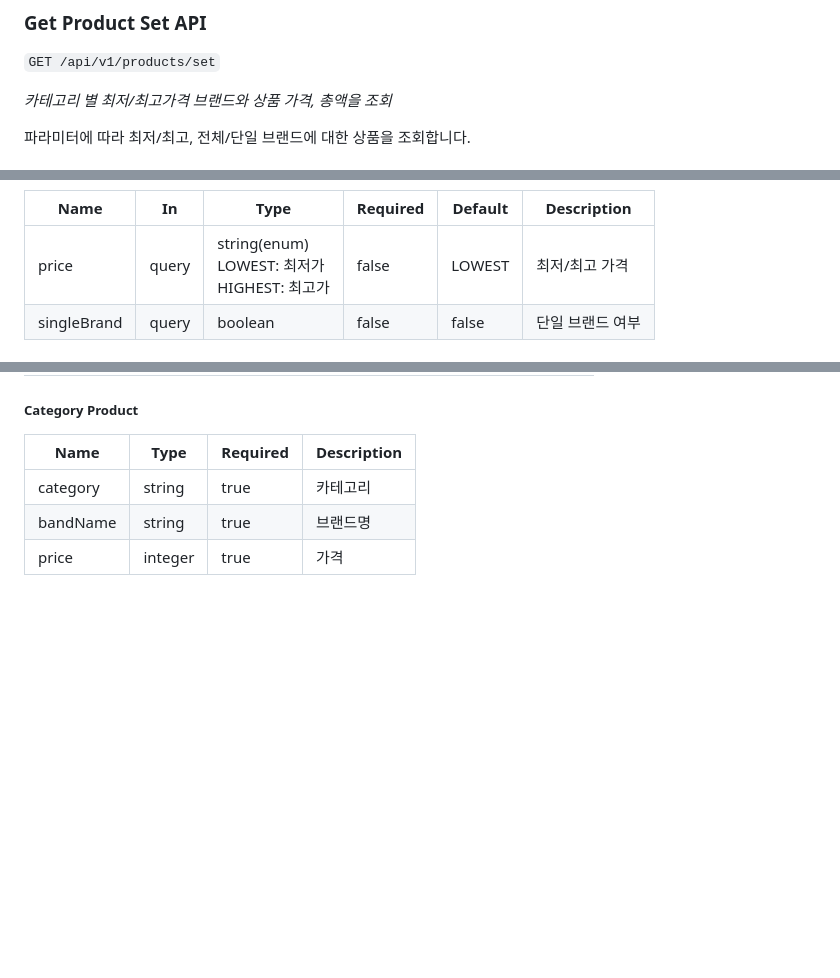
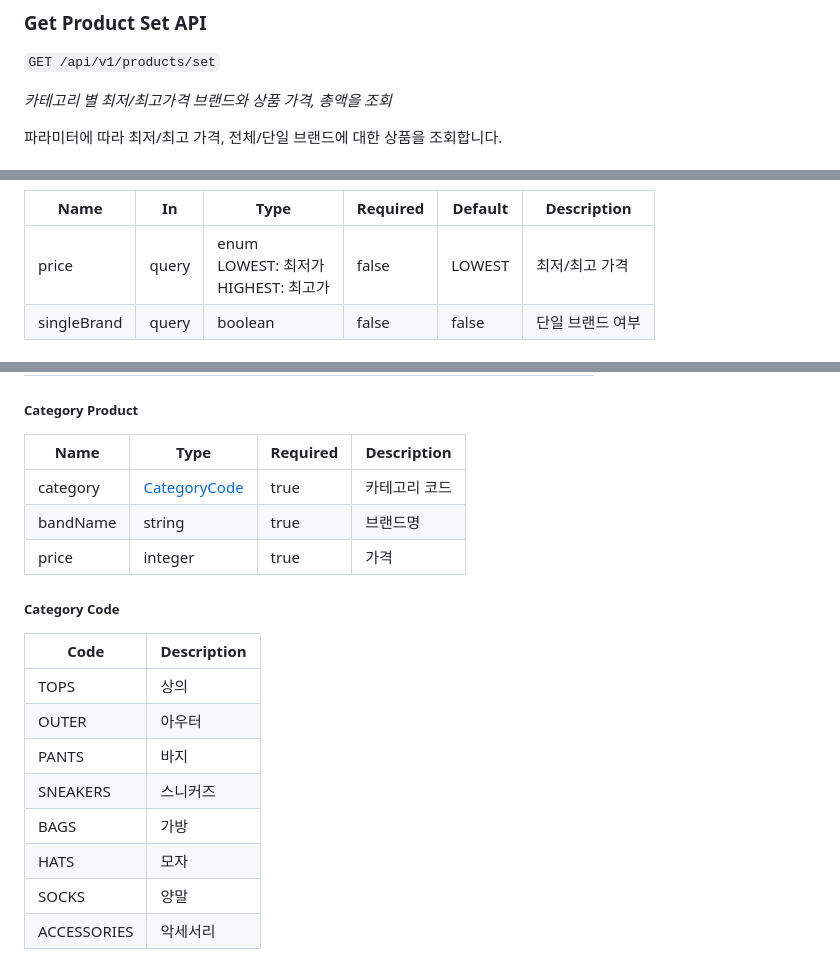
Before and after one commit to sungtaek/musinsa-store, a Markdown page: README.md, 3 parts joined by grey strips. GitHub-like rendering; blank space fills up the shorter version.

```diff
--- a/README.md
+++ b/README.md
@@ -138,5 +138,5 @@ Base URLs:
 
 *카테고리 별 최저/최고가격 브랜드와 상품 가격, 총액을 조회*
 
-파라미터에 따라 최저/최고, 전체/단일 브랜드에 대한 상품을 조회합니다.
+파라미터에 따라 최저/최고 가격, 전체/단일 브랜드에 대한 상품을 조회합니다.
 
@@ -144,6 +144,6 @@ Base URLs:
 
 |Name|In|Type|Required|Default|Description|
 |---|---|---|---|---|---|
-|price|query|string(enum)<br>LOWEST: 최저가<br>HIGHEST: 최고가|false|LOWEST|최저/최고 가격|
+|price|query|enum<br>LOWEST: 최저가<br>HIGHEST: 최고가|false|LOWEST|최저/최고 가격|
 |singleBrand|query|boolean|false|false|단일 브랜드 여부|
 
@@ -291,6 +350,19 @@ Base URLs:
 
 |Name|Type|Required|Description|
 |---|---|---|---|
-|category|string|true|카테고리|
+|category|[CategoryCode](#category-code)|true|카테고리 코드|
 |bandName|string|true|브랜드명|
 |price|integer|true|가격|
+
+<h5 id="category-code">Category Code</h5>
+
+|Code|Description|
+|---|---|
+|TOPS|상의|
+|OUTER|아우터|
+|PANTS|바지|
+|SNEAKERS|스니커즈|
+|BAGS|가방|
+|HATS|모자|
+|SOCKS|양말|
+|ACCESSORIES|악세서리|
```
Also changed, not shown: other parts of README.md (+62 -3 lines).
